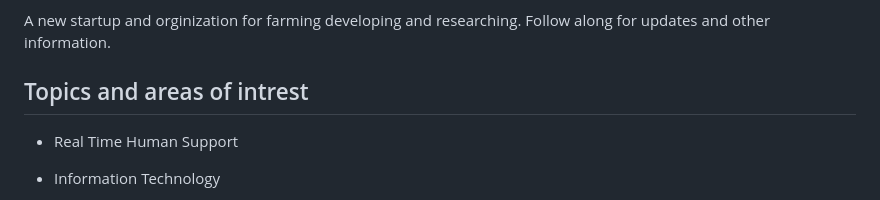
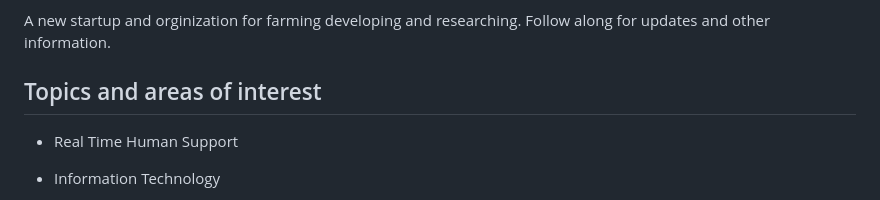
Before and after one commit to Coderad32/Coderad32, a Markdown page: README.md, the part around the change. Rendered like a GitHub page.

Commit message:
Update README.md
mistakes in grammar . edit

```diff
--- a/README.md
+++ b/README.md
@@ -29,7 +29,7 @@ Please visit: [github.com/marspreserve] A voluenteering position farming and bui
 A new startup and orginization for farming developing and researching.
 Follow along for updates and other information.
 
-## Topics and areas of intrest
+## Topics and areas of interest
 
 - Real Time Human Support
 - Information Technology
```
